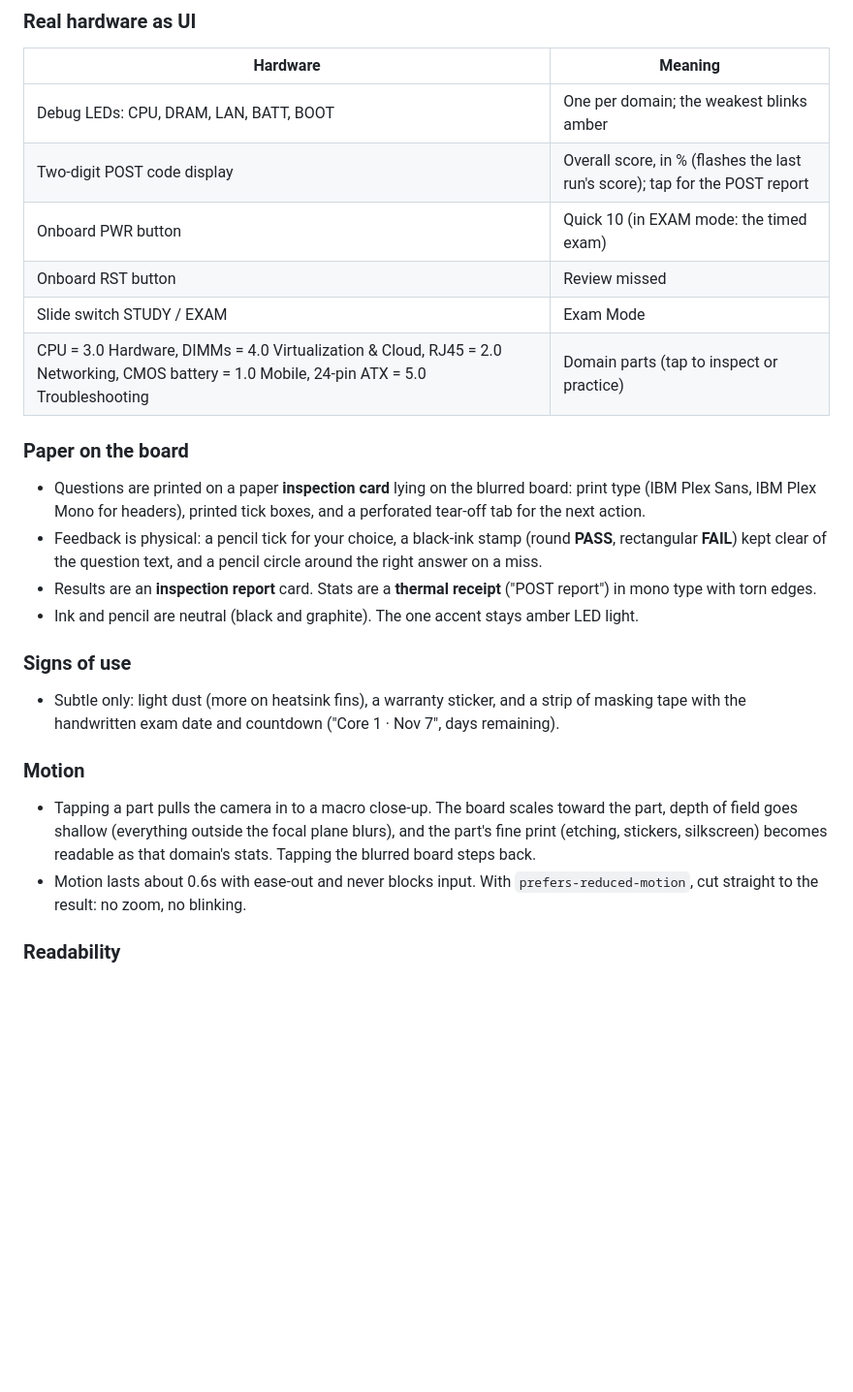
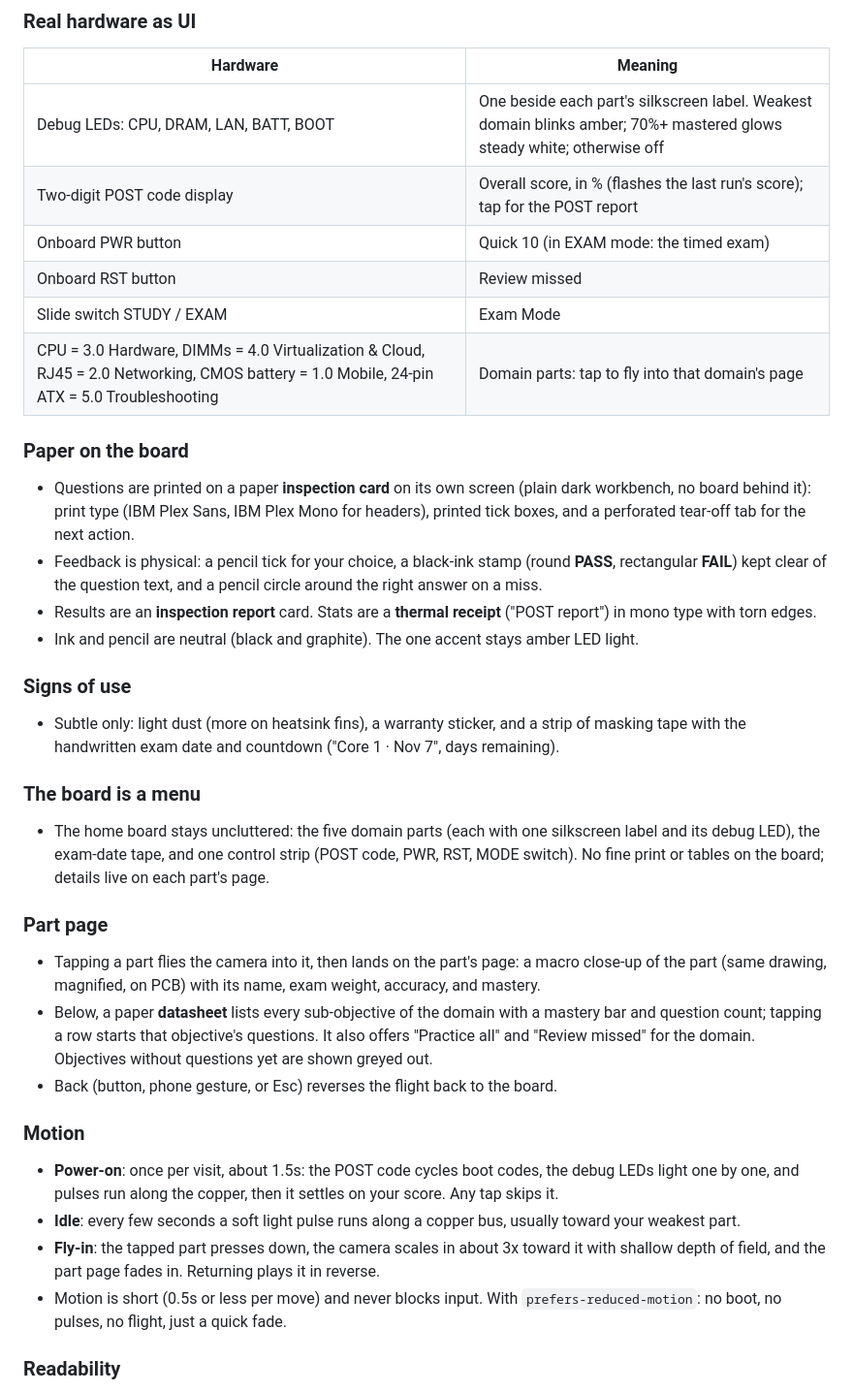
Before and after one commit to nuccifalchi/aplus-quiz, a Markdown page: CLAUDE.md, the part around one of its changes. Shown at 97% size. Drawn GitHub-style; blank space fills up the shorter version.

```diff
--- a/CLAUDE.md
+++ b/CLAUDE.md
@@ -37,15 +37,15 @@ The app is a real motherboard photographed from above, as if the side panel just
 ### Real hardware as UI
 | Hardware | Meaning |
 |---|---|
-| Debug LEDs: CPU, DRAM, LAN, BATT, BOOT | One per domain; the weakest blinks amber |
+| Debug LEDs: CPU, DRAM, LAN, BATT, BOOT | One beside each part's silkscreen label. Weakest domain blinks amber; 70%+ mastered glows steady white; otherwise off |
 | Two-digit POST code display | Overall score, in % (flashes the last run's score); tap for the POST report |
 | Onboard PWR button | Quick 10 (in EXAM mode: the timed exam) |
 | Onboard RST button | Review missed |
 | Slide switch STUDY / EXAM | Exam Mode |
-| CPU = 3.0 Hardware, DIMMs = 4.0 Virtualization & Cloud, RJ45 = 2.0 Networking, CMOS battery = 1.0 Mobile, 24-pin ATX = 5.0 Troubleshooting | Domain parts (tap to inspect or practice) |
+| CPU = 3.0 Hardware, DIMMs = 4.0 Virtualization & Cloud, RJ45 = 2.0 Networking, CMOS battery = 1.0 Mobile, 24-pin ATX = 5.0 Troubleshooting | Domain parts: tap to fly into that domain's page |
 
 ### Paper on the board
-- Questions are printed on a paper **inspection card** lying on the blurred board: print type (IBM Plex Sans, IBM Plex Mono for headers), printed tick boxes, and a perforated tear-off tab for the next action.
+- Questions are printed on a paper **inspection card** on its own screen (plain dark workbench, no board behind it): print type (IBM Plex Sans, IBM Plex Mono for headers), printed tick boxes, and a perforated tear-off tab for the next action.
 - Feedback is physical: a pencil tick for your choice, a black-ink stamp (round **PASS**, rectangular **FAIL**) kept clear of the question text, and a pencil circle around the right answer on a miss.
 - Results are an **inspection report** card. Stats are a **thermal receipt** ("POST report") in mono type with torn edges.
 - Ink and pencil are neutral (black and graphite). The one accent stays amber LED light.
@@ -53,9 +53,19 @@ The app is a real motherboard photographed from above, as if the side panel just
 ### Signs of use
 - Subtle only: light dust (more on heatsink fins), a warranty sticker, and a strip of masking tape with the handwritten exam date and countdown ("Core 1 · Nov 7", days remaining).
 
+### The board is a menu
+- The home board stays uncluttered: the five domain parts (each with one silkscreen label and its debug LED), the exam-date tape, and one control strip (POST code, PWR, RST, MODE switch). No fine print or tables on the board; details live on each part's page.
+
+### Part page
+- Tapping a part flies the camera into it, then lands on the part's page: a macro close-up of the part (same drawing, magnified, on PCB) with its name, exam weight, accuracy, and mastery.
+- Below, a paper **datasheet** lists every sub-objective of the domain with a mastery bar and question count; tapping a row starts that objective's questions. It also offers "Practice all" and "Review missed" for the domain. Objectives without questions yet are shown greyed out.
+- Back (button, phone gesture, or Esc) reverses the flight back to the board.
+
 ### Motion
-- Tapping a part pulls the camera in to a macro close-up. The board scales toward the part, depth of field goes shallow (everything outside the focal plane blurs), and the part's fine print (etching, stickers, silkscreen) becomes readable as that domain's stats. Tapping the blurred board steps back.
-- Motion lasts about 0.6s with ease-out and never blocks input. With `prefers-reduced-motion`, cut straight to the result: no zoom, no blinking.
+- **Power-on**: once per visit, about 1.5s: the POST code cycles boot codes, the debug LEDs light one by one, and pulses run along the copper, then it settles on your score. Any tap skips it.
+- **Idle**: every few seconds a soft light pulse runs along a copper bus, usually toward your weakest part.
+- **Fly-in**: the tapped part presses down, the camera scales in about 3x toward it with shallow depth of field, and the part page fades in. Returning plays it in reverse.
+- Motion is short (0.5s or less per move) and never blocks input. With `prefers-reduced-motion`: no boot, no pulses, no flight, just a quick fade.
 
 ### Readability
 - Anything the user must read sits on flat, even-toned material with at least 4.5:1 contrast. Decorative texture never runs behind readable text.
```
Also changed, not shown: other parts of CLAUDE.md (+4 -4 lines), README.md (+5 -4 lines).
